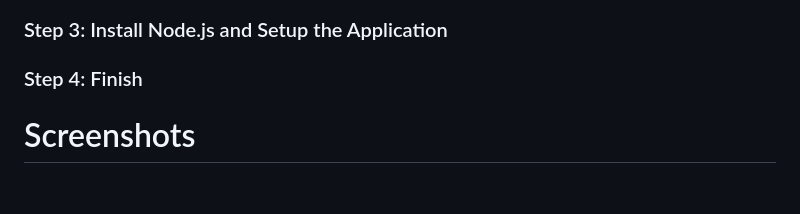
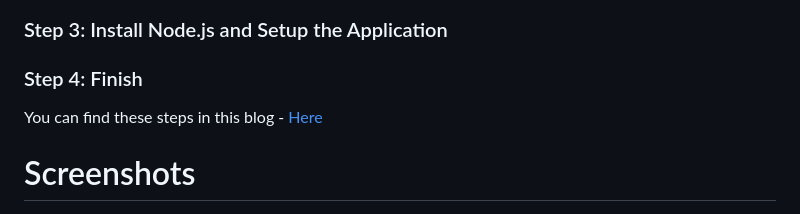
Before and after one commit to sridurgeshv/AI-Project, a Markdown page: README.md, the part around the change. Drawn GitHub-style; blank space fills up the shorter version.

```diff
--- a/README.md
+++ b/README.md
@@ -93,6 +93,8 @@ Learn More: [Express](https://expressjs.com/)
 
 ### Step 4: Finish
 
+You can find these steps in this blog - [Here]()
+
 # Screenshots
 - Main Page
 ![Alt Text](https://github.com/sridurgeshv/AI-Project/blob/main/images/ss1.png)
```
